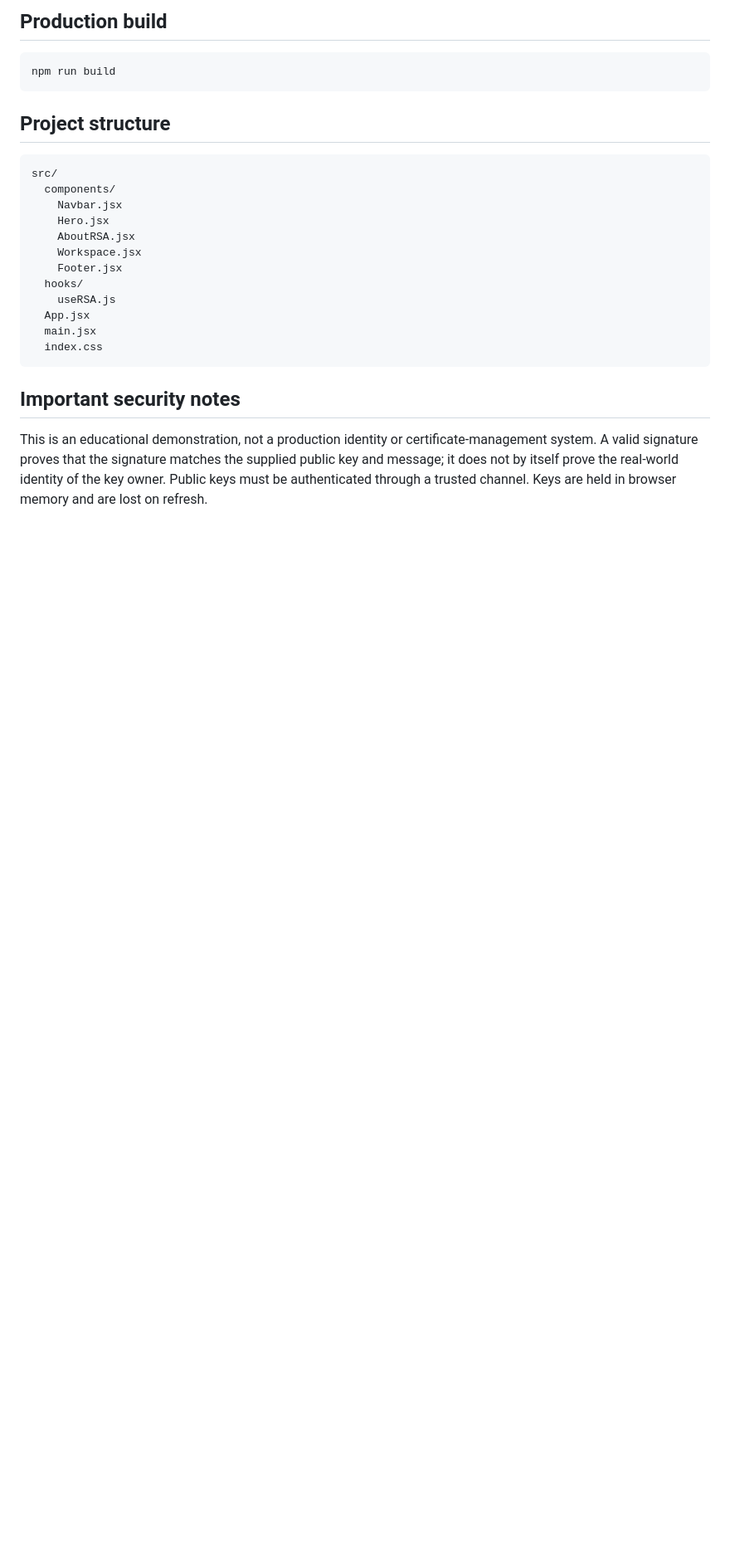
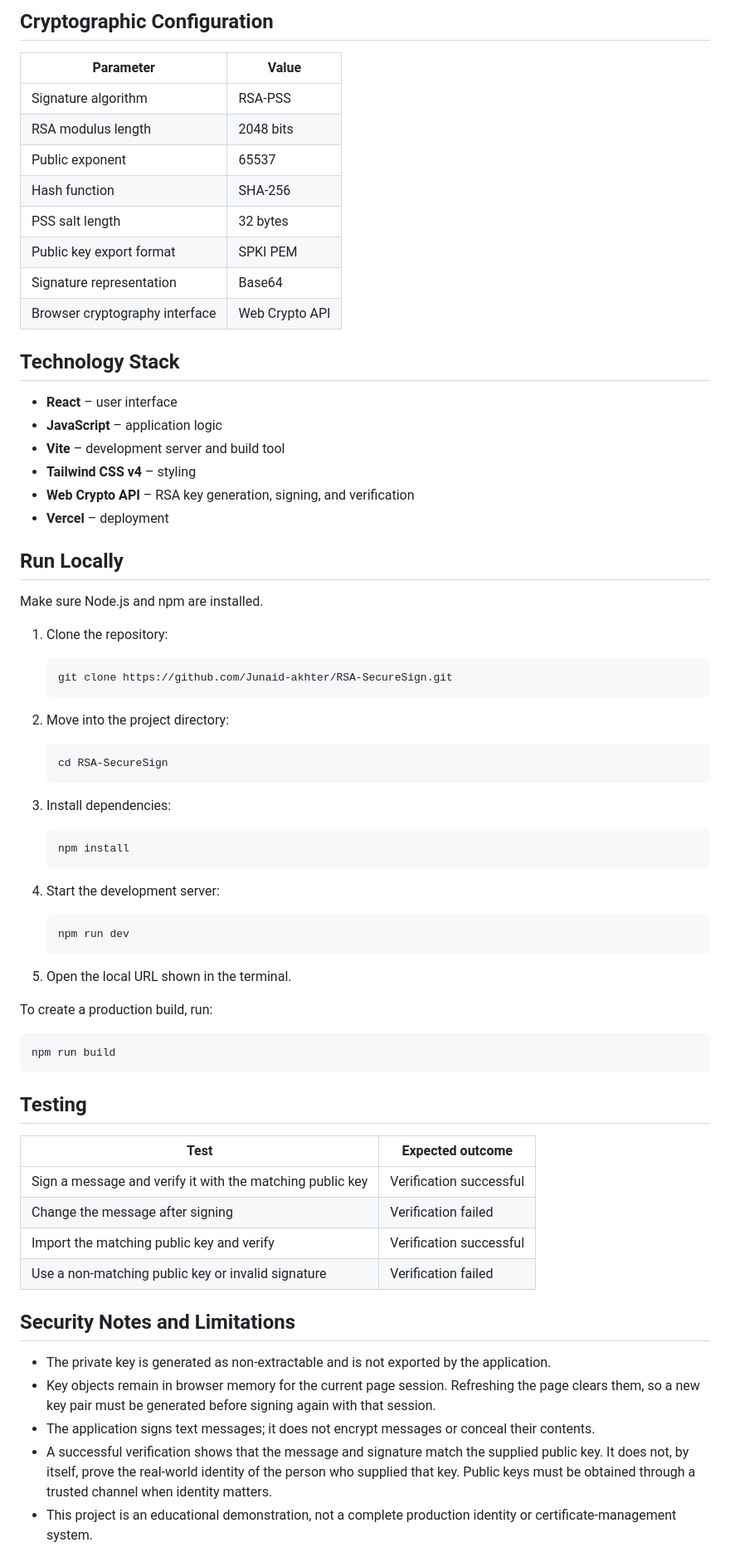
Before and after one commit to Junaid-akhter/RSA-SecureSign, a Markdown page: README.md, the part around one of its changes. Shown at 83% size. GitHub-like rendering; blank space fills up the shorter version.

````diff
--- a/README.md
+++ b/README.md
@@ -23,25 +61,77 @@ npm run dev
 ```
 
-## Production build
+## Cryptographic Configuration
+
+| Parameter | Value |
+|---|---|
+| Signature algorithm | RSA-PSS |
+| RSA modulus length | 2048 bits |
+| Public exponent | 65537 |
+| Hash function | SHA-256 |
+| PSS salt length | 32 bytes |
+| Public key export format | SPKI PEM |
+| Signature representation | Base64 |
+| Browser cryptography interface | Web Crypto API |
+
+## Technology Stack
+
+- **React** – user interface
+- **JavaScript** – application logic
+- **Vite** – development server and build tool
+- **Tailwind CSS v4** – styling
+- **Web Crypto API** – RSA key generation, signing, and verification
+- **Vercel** – deployment
+
+## Run Locally
+
+Make sure Node.js and npm are installed.
+
+1. Clone the repository:
+
+   ```bash
+   git clone https://github.com/Junaid-akhter/RSA-SecureSign.git
+   ```
+
+2. Move into the project directory:
+
+   ```bash
+   cd RSA-SecureSign
+   ```
+
+3. Install dependencies:
+
+   ```bash
+   npm install
+   ```
+
+4. Start the development server:
+
+   ```bash
+   npm run dev
+   ```
+
+5. Open the local URL shown in the terminal.
+
+To create a production build, run:
+
 ```bash
 npm run build
 ```
 
-## Project structure
-```text
-src/
-  components/
-    Navbar.jsx
-    Hero.jsx
-    AboutRSA.jsx
-    Workspace.jsx
-    Footer.jsx
-  hooks/
-    useRSA.js
-  App.jsx
-  main.jsx
-  index.css
-```
+## Testing
 
-## Important security notes
-This is an educational demonstration, not a production identity or certificate-management system. A valid signature proves that the signature matches the supplied public key and message; it does not by itself prove the real-world identity of the key owner. Public keys must be authenticated through a trusted channel. Keys are held in browser memory and are lost on refresh.
+| Test | Expected outcome |
+|---|---|
+| Sign a message and verify it with the matching public key | Verification successful |
+| Change the message after signing | Verification failed |
+| Import the matching public key and verify | Verification successful |
+| Use a non-matching public key or invalid signature | Verification failed |
+
+## Security Notes and Limitations
+
+- The private key is generated as non-extractable and is not exported by the application.
+- Key objects remain in browser memory for the current page session. Refreshing the page clears them, so a new key pair must be generated before signing again with that session.
+- The application signs text messages; it does not encrypt messages or conceal their contents.
+- A successful verification shows that the message and signature match the supplied public key. It does not, by itself, prove the real-world identity of the person who supplied that key. Public keys must be obtained through a trusted channel when identity matters.
+- This project is an educational demonstration, not a complete production identity or certificate-management system.
+
````
Also changed, not shown: other parts of README.md (+67 -15 lines), screenshots/about-rsa.png (added), screenshots/secure-workspace.png (added).
